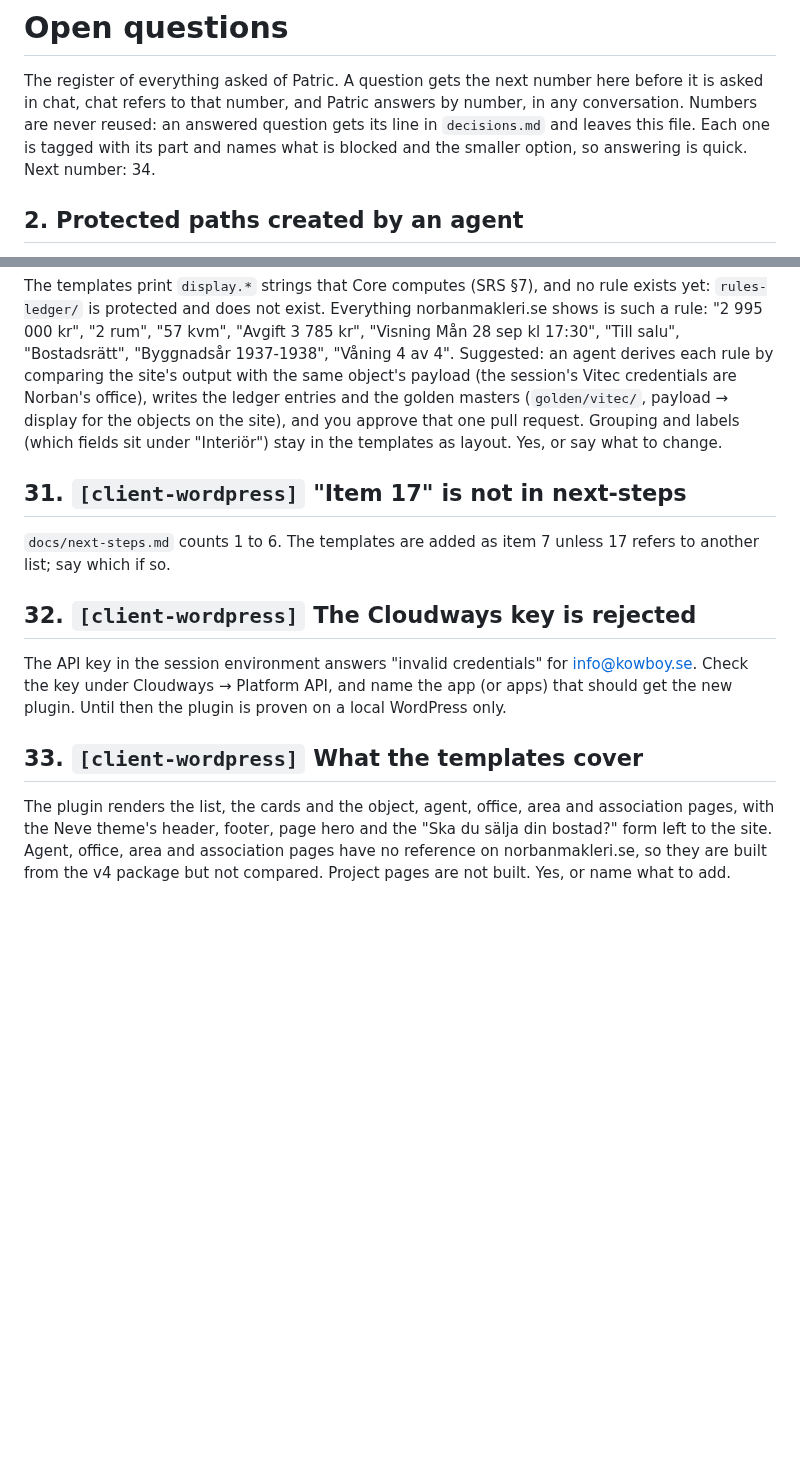
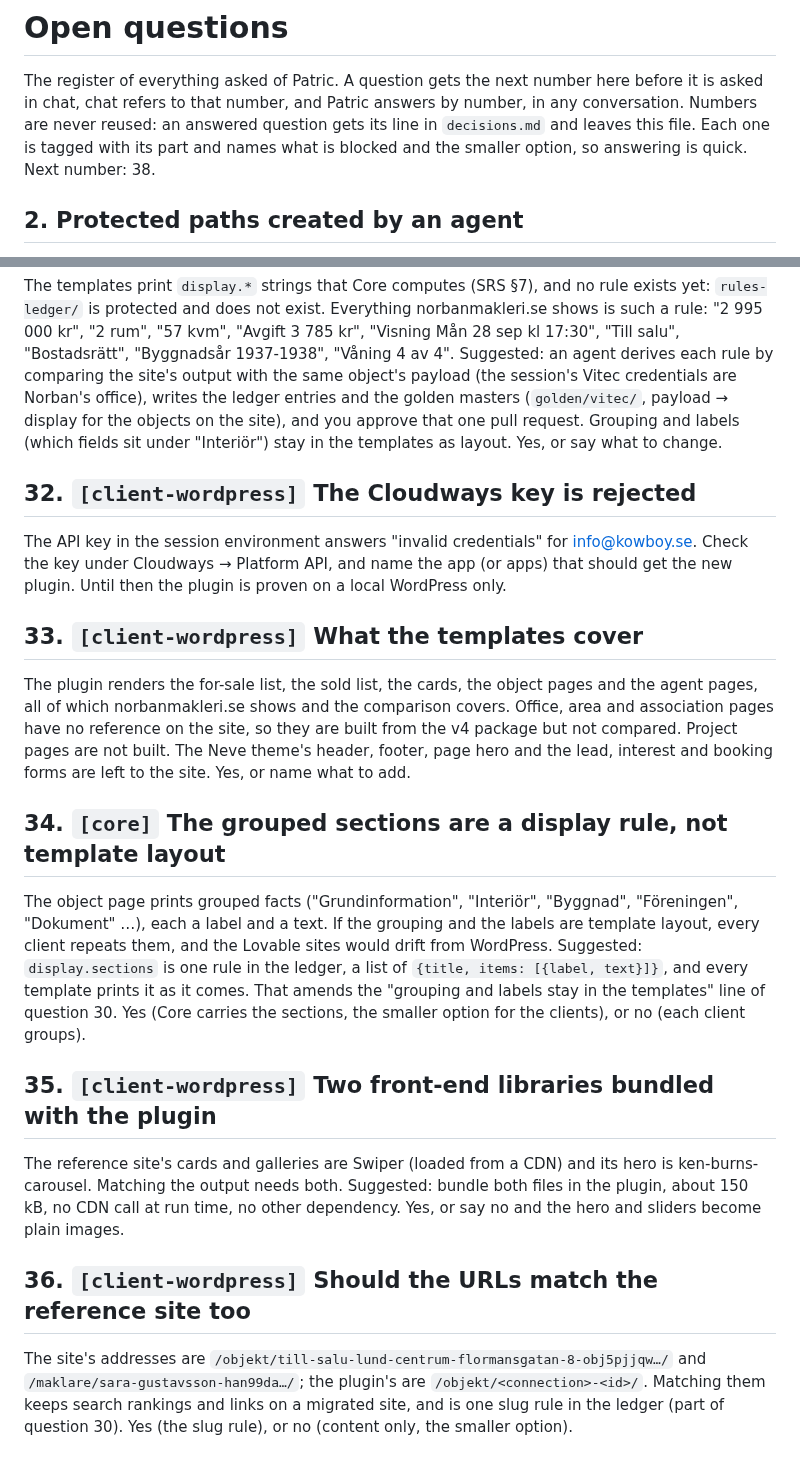
Before and after one commit to KowboyMedia/kowboy-core, a Markdown page: docs/open-questions.md, 2 parts joined by grey strips. Rendered like a GitHub page; blank space fills up the shorter version.

Commit message:
Register questions 34-37 for the WordPress templates, correct 33, close 31
Co-Authored-By: Claude Fable 5.1 <noreply@anthropic.com>
Claude-Session: https://claude.ai/code/session_019pxXcBsXB9MLdQKSh2rGHx

```diff
--- a/docs/open-questions.md
+++ b/docs/open-questions.md
@@ -4,7 +4,7 @@ The register of everything asked of Patric. A question gets the next number here
 asked in chat, chat refers to that number, and Patric answers by number, in any conversation.
 Numbers are never reused: an answered question gets its line in `decisions.md` and leaves this
 file. Each one is tagged with its part and names what is blocked and the smaller option, so
-answering is quick. Next number: 34.
+answering is quick. Next number: 38.
 
 ## 2. Protected paths created by an agent
 
@@ -74,11 +74,6 @@ Norban's office), writes the ledger entries and the golden masters (`golden/vite
 display for the objects on the site), and you approve that one pull request. Grouping and labels
 (which fields sit under "Interiör") stay in the templates as layout. Yes, or say what to change.
 
-## 31. `[client-wordpress]` "Item 17" is not in next-steps
-
-`docs/next-steps.md` counts 1 to 6. The templates are added as item 7 unless 17 refers to another
-list; say which if so.
-
 ## 32. `[client-wordpress]` The Cloudways key is rejected
 
 The API key in the session environment answers "invalid credentials" for info@kowboy.se. Check the
@@ -87,8 +82,32 @@ Until then the plugin is proven on a local WordPress only.
 
 ## 33. `[client-wordpress]` What the templates cover
 
-The plugin renders the list, the cards and the object, agent, office, area and association
-pages, with the Neve theme's header, footer, page hero and the "Ska du sälja din bostad?" form
-left to the site. Agent, office, area and association pages have no reference on
-norbanmakleri.se, so they are built from the v4 package but not compared. Project pages are not
-built. Yes, or name what to add.
+The plugin renders the for-sale list, the sold list, the cards, the object pages and the agent
+pages, all of which norbanmakleri.se shows and the comparison covers. Office, area and association
+pages have no reference on the site, so they are built from the v4 package but not compared.
+Project pages are not built. The Neve theme's header, footer, page hero and the lead, interest and
+booking forms are left to the site. Yes, or name what to add.
+
+## 34. `[core]` The grouped sections are a display rule, not template layout
+
+The object page prints grouped facts ("Grundinformation", "Interiör", "Byggnad", "Föreningen",
+"Dokument" …), each a label and a text. If the grouping and the labels are template layout, every
+client repeats them, and the Lovable sites would drift from WordPress. Suggested: `display.sections`
+is one rule in the ledger, a list of `{title, items: [{label, text}]}`, and every template prints
+it as it comes. That amends the "grouping and labels stay in the templates" line of question 30.
+Yes (Core carries the sections, the smaller option for the clients), or no (each client groups).
+
+## 35. `[client-wordpress]` Two front-end libraries bundled with the plugin
+
+The reference site's cards and galleries are Swiper (loaded from a CDN) and its hero is
+ken-burns-carousel. Matching the output needs both. Suggested: bundle both files in the plugin,
+about 150 kB, no CDN call at run time, no other dependency. Yes, or say no and the hero and
+sliders become plain images.
+
+## 36. `[client-wordpress]` Should the URLs match the reference site too
+
+The site's addresses are `/objekt/till-salu-lund-centrum-flormansgatan-8-obj5pjjqw…/` and
+`/maklare/sara-gustavsson-han99da…/`; the plugin's are `/objekt/<connection>-<id>/`. Matching
+them keeps search rankings and links on a migrated site, and is one slug rule in the ledger
+(part of question 30). Yes (the slug rule), or no (content only, the smaller option).
+
```
Also changed, not shown: other parts of docs/open-questions.md (+6 -0 lines), docs/decisions.md (+1 -0 lines).
